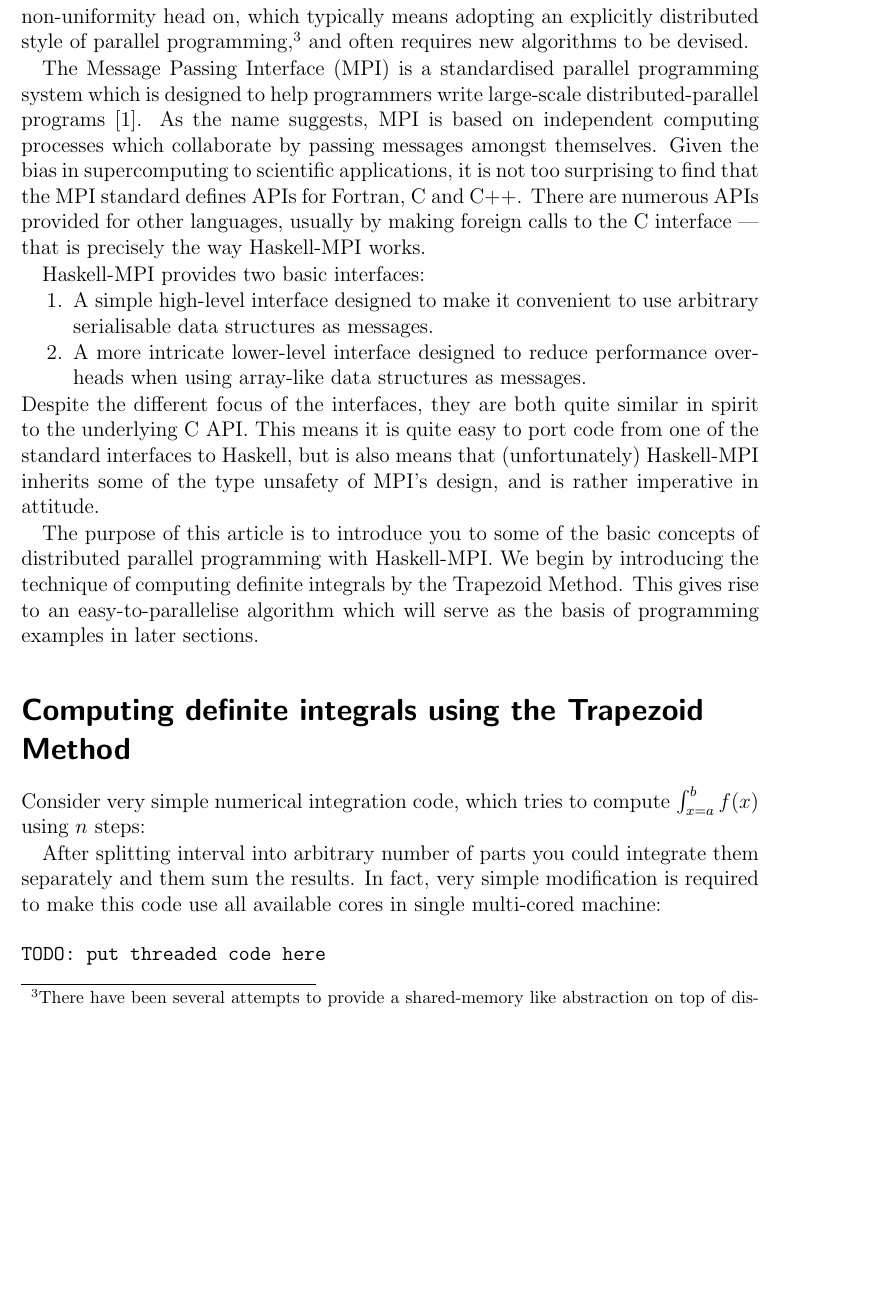
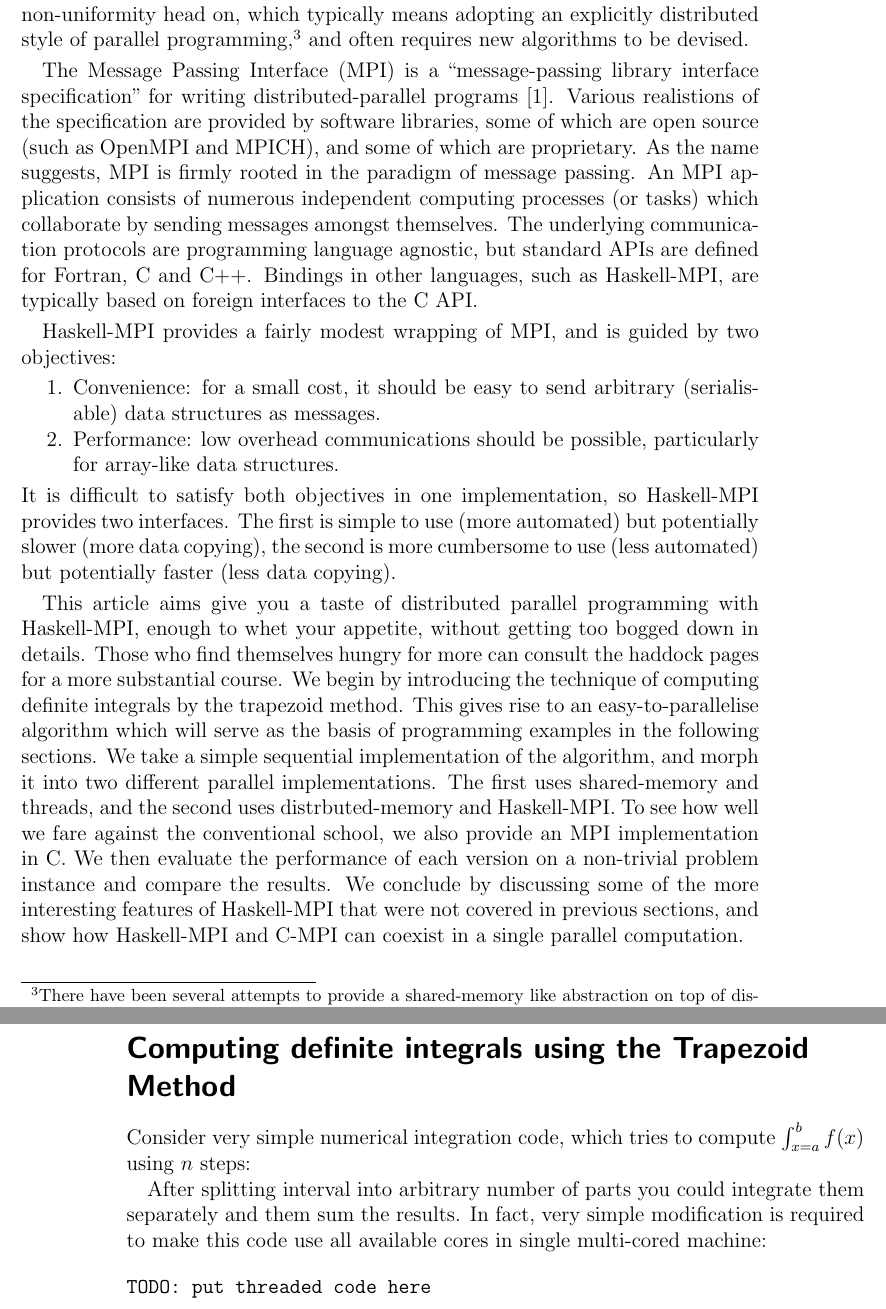
Before and after one commit to bjpop/mpi-article-monad-reader, a LaTeX document (haskell-mpi.tex): part of page 3 of 10 before the commit and two parts of pages 3 and 4 of 10 after it, the two joined at a grey line, cut so that both start at the same text, the shorter picture padded with empty space. Compiled offline with pdfLaTeX; an older LaTeX class or package is replaced by its successor.

Commit message:
More intro text

```diff
--- a/haskell-mpi.tex
+++ b/haskell-mpi.tex
@@ -47,34 +47,40 @@ parallel programming,\footnote{There have been several attempts to provide a sha
 on top of distributed parallel machines, such as Unified Parallel C, but automated load balancing remains
 an open problem.} and often requires new algorithms to be devised.
 
-The Message Passing Interface (MPI) is a standardised parallel programming
-system which is designed to help programmers write large-scale
-distributed-parallel programs~\cite{mpi-report}. As the name suggests,
-MPI is based on independent computing processes which collaborate by passing
-messages amongst themselves.  Given the bias in supercomputing to scientific applications,
-it is not too surprising to find that the MPI standard defines APIs for Fortran, C
-and C++. There are numerous APIs provided for other languages,
-usually by making foreign calls to the C interface --- that is precisely the way
-Haskell-MPI works.
+The Message Passing Interface (MPI) is a ``message-passing library interface specification''
+for writing distributed-parallel programs~\cite{mpi-report}. Various realistions of the
+specification are provided by software libraries, some of which are open source
+(such as OpenMPI and MPICH), and some of which are proprietary.
+As the name suggests, MPI is firmly rooted in the paradigm of message passing.
+An MPI application consists of numerous independent computing processes (or tasks)
+which collaborate by sending messages amongst themselves.
+The underlying communication protocols are programming language agnostic, but standard APIs are
+defined for Fortran, C and C++. Bindings in other languages, such as Haskell-MPI,
+are typically based on foreign interfaces to the C API.
 
-Haskell-MPI provides two basic interfaces:
+Haskell-MPI provides a fairly modest wrapping of MPI, and is guided by two objectives:
 \begin{enumerate}
- \item A simple high-level interface designed to make
-it convenient to use arbitrary serialisable data structures as messages.
- \item A more intricate lower-level interface designed to reduce
-performance overheads when using array-like data structures as messages.
+ \item Convenience: for a small cost, it should be easy to send arbitrary (serialisable)
+data structures as messages.
+ \item Performance: low overhead communications should be possible,
+particularly for array-like data structures.
 \end{enumerate}
-Despite the different focus of the interfaces, they are both quite similar in
-spirit to the underlying C API. This means it is quite easy to port code
-from one of the standard interfaces to Haskell, but is also means
-that (unfortunately) Haskell-MPI inherits some of the type unsafety of
-MPI's design, and is rather imperative in attitude.
+It is difficult to satisfy both objectives in one implementation, so Haskell-MPI provides two interfaces.
+The first is simple to use (more automated) but potentially slower (more data copying), the second
+is more cumbersome to use (less automated) but potentially faster (less data copying).
 
-The purpose of this article is to introduce you to some of the basic concepts
-of distributed parallel programming with Haskell-MPI. We begin by introducing
-the technique of computing definite integrals by the Trapezoid Method.
+This article aims give you a taste of distributed parallel programming with Haskell-MPI, enough to
+whet your appetite, without getting too bogged down in details. Those who find themselves hungry for
+more can consult the haddock pages for a more substantial course.
+We begin by introducing the technique of computing definite integrals by the trapezoid method.
 This gives rise to an easy-to-parallelise algorithm which will serve as the
-basis of programming examples in later sections.
+basis of programming examples in the following sections. We take a simple sequential implementation
+of the algorithm, and morph it into two different parallel implementations.
+The first uses shared-memory and threads, and the second uses distrbuted-memory and Haskell-MPI.
+To see how well we fare against the conventional school, we also provide an MPI implementation in C.
+We then evaluate the performance of each version on a non-trivial problem instance and compare the results.
+We conclude by discussing some of the more interesting features of Haskell-MPI that were not covered in
+previous sections, and show how Haskell-MPI and C-MPI can coexist in a single parallel computation.
 
 %\section{Very short intro to MPI and haskell-mpi and outlining the motivation}
 %What is MPI? If you ever tried to make processes running on separate
```
Also changed, not shown: haskell-mpi.tex (2 more changed lines).
